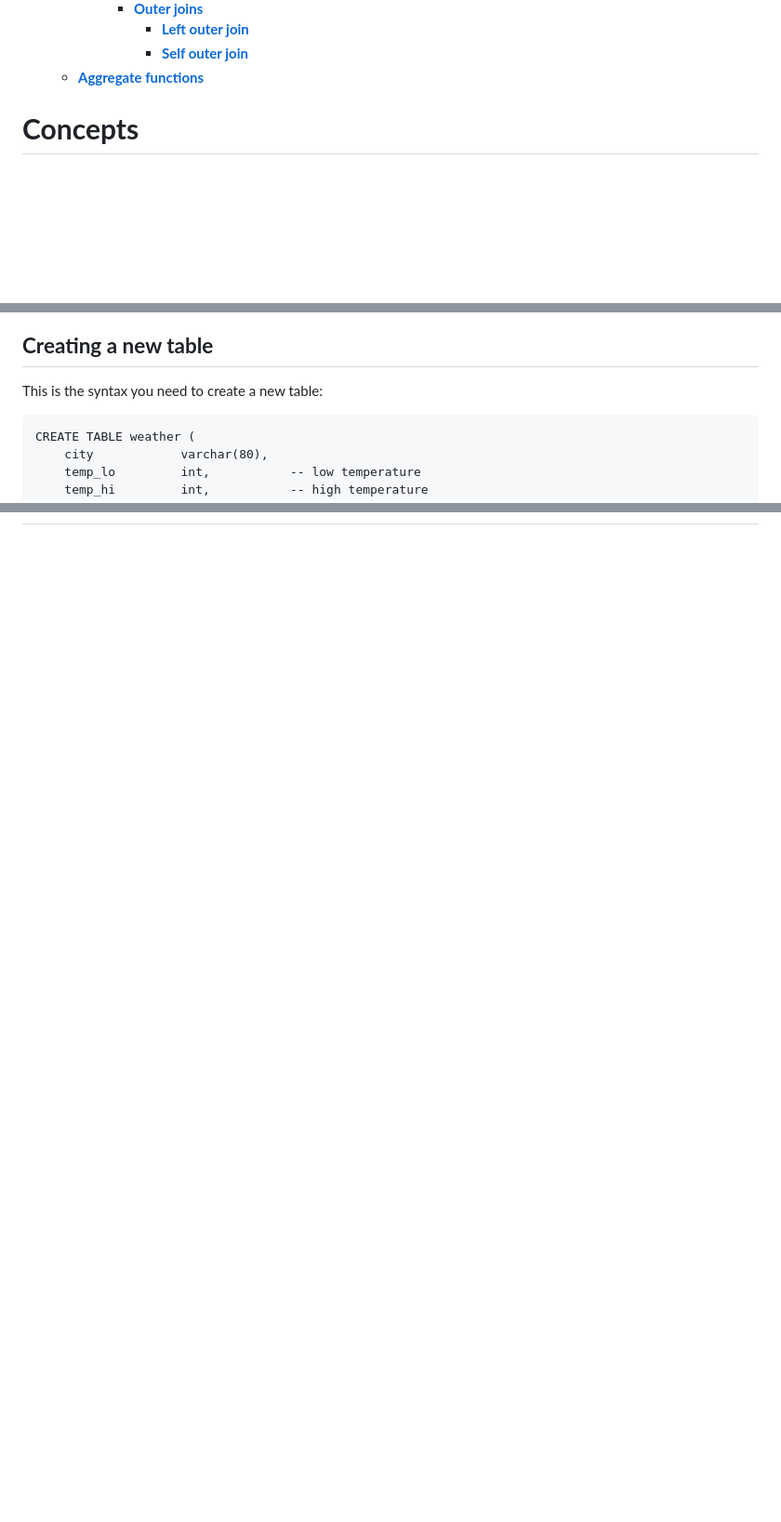
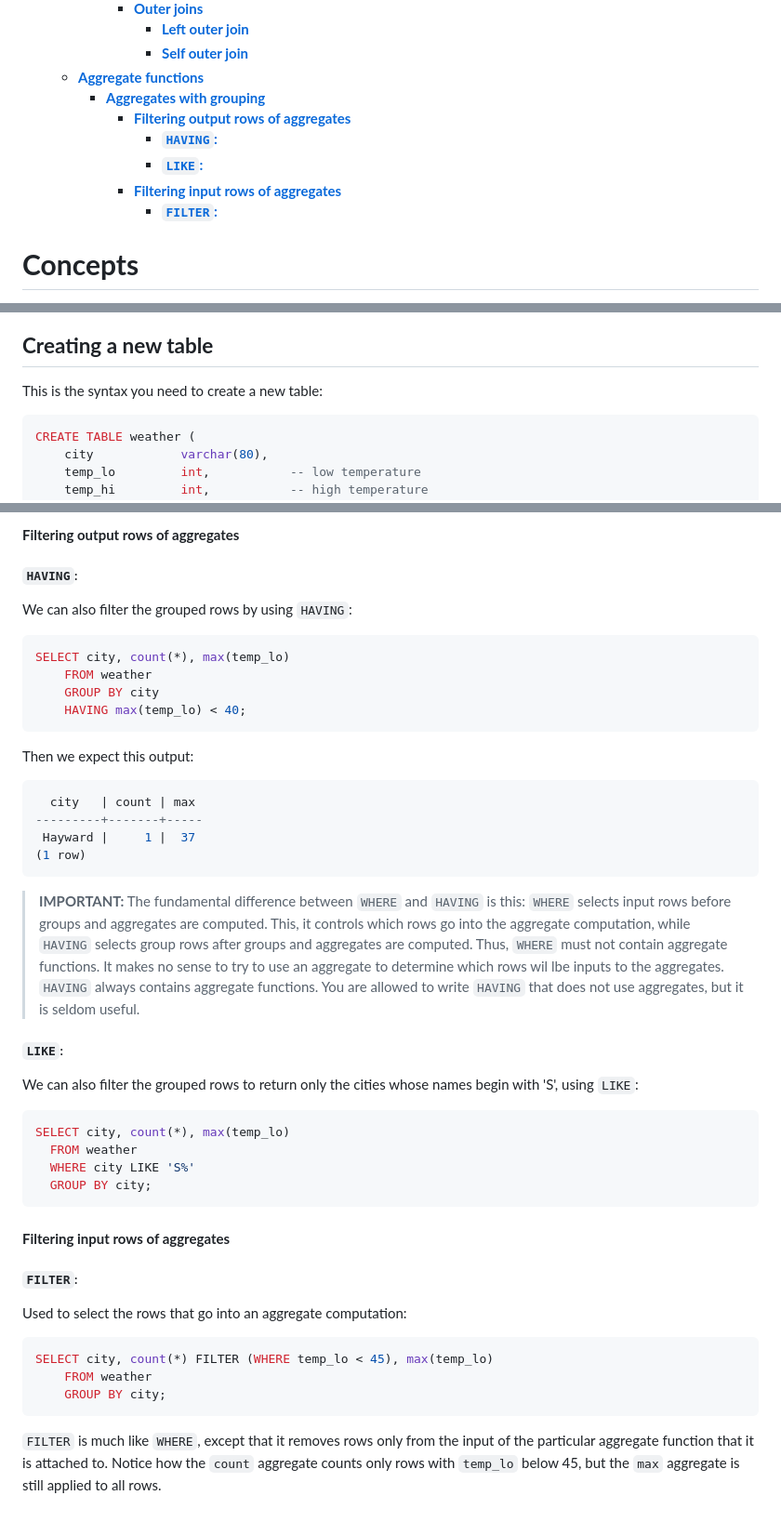
Before and after one commit to omidarmat/webDevNotes, a Markdown page: postgreSql/postgreSql.md, 3 parts joined by grey strips. Shown: that part at 93% size. Drawn GitHub-style; blank space fills up the shorter version.

````diff
--- a/postgreSql/postgreSql.md
+++ b/postgreSql/postgreSql.md
@@ -14,6 +14,12 @@
         - [**Left outer join**](#left-outer-join)
         - [**Self outer join**](#self-outer-join)
   - [**Aggregate functions**](#aggregate-functions)
+    - [**Aggregates with grouping**](#aggregates-with-grouping)
+      - [**Filtering output rows of aggregates**](#filtering-output-rows-of-aggregates)
+        - [**`HAVING`:**](#having)
+        - [**`LIKE`:**](#like)
+      - [**Filtering input rows of aggregates**](#filtering-input-rows-of-aggregates)
+        - [**`FILTER`:**](#filter)
 
 # **Concepts**
 
@@ -31,7 +37,7 @@ Tables are grouped into databases, and a collection of databases managed by a si
 
 This is the syntax you need to create a new table:
 
-```
+```sql
 CREATE TABLE weather (
     city            varchar(80),
     temp_lo         int,           -- low temperature
@@ -272,0 +339,48 @@ SELECT w1.city, w1.temp_lo AS low, w1.temp_hi AS high,
+#### **Filtering output rows of aggregates**
+
+##### **`HAVING`:**
+
+We can also filter the grouped rows by using `HAVING`:
+
+```sql
+SELECT city, count(*), max(temp_lo)
+    FROM weather
+    GROUP BY city
+    HAVING max(temp_lo) < 40;
+```
+
+Then we expect this output:
+
+```sql
+  city   | count | max
+---------+-------+-----
+ Hayward |     1 |  37
+(1 row)
+```
+
+> **IMPORTANT:** The fundamental difference between `WHERE` and `HAVING` is this: `WHERE` selects input rows before groups and aggregates are computed. This, it controls which rows go into the aggregate computation, while `HAVING` selects group rows after groups and aggregates are computed. Thus, `WHERE` must not contain aggregate functions. It makes no sense to try to use an aggregate to determine which rows wil lbe inputs to the aggregates. `HAVING` always contains aggregate functions. You are allowed to write `HAVING` that does not use aggregates, but it is seldom useful.
+
+##### **`LIKE`:**
+
+We can also filter the grouped rows to return only the cities whose names begin with 'S', using `LIKE`:
+
+```sql
+SELECT city, count(*), max(temp_lo)
+  FROM weather
+  WHERE city LIKE 'S%'
+  GROUP BY city;
+```
+
+#### **Filtering input rows of aggregates**
+
+##### **`FILTER`:**
+
+Used to select the rows that go into an aggregate computation:
+
+```sql
+SELECT city, count(*) FILTER (WHERE temp_lo < 45), max(temp_lo)
+    FROM weather
+    GROUP BY city;
+```
+
+`FILTER` is much like `WHERE`, except that it removes rows only from the input of the particular aggregate function that it is attached to. Notice how the `count` aggregate counts only rows with `temp_lo` below 45, but the `max` aggregate is still applied to all rows.
````
Also changed, not shown: other parts of postgreSql/postgreSql.md (+80 -20 lines).
